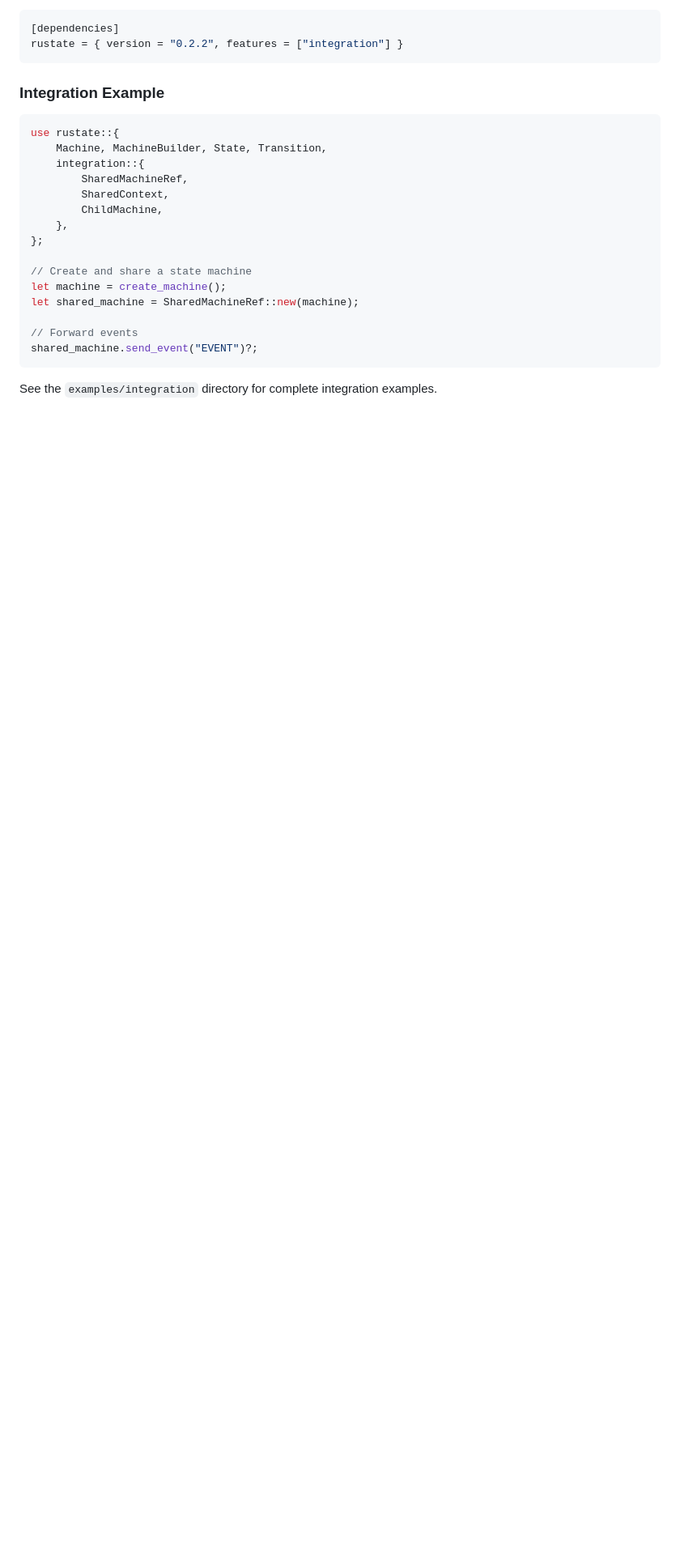
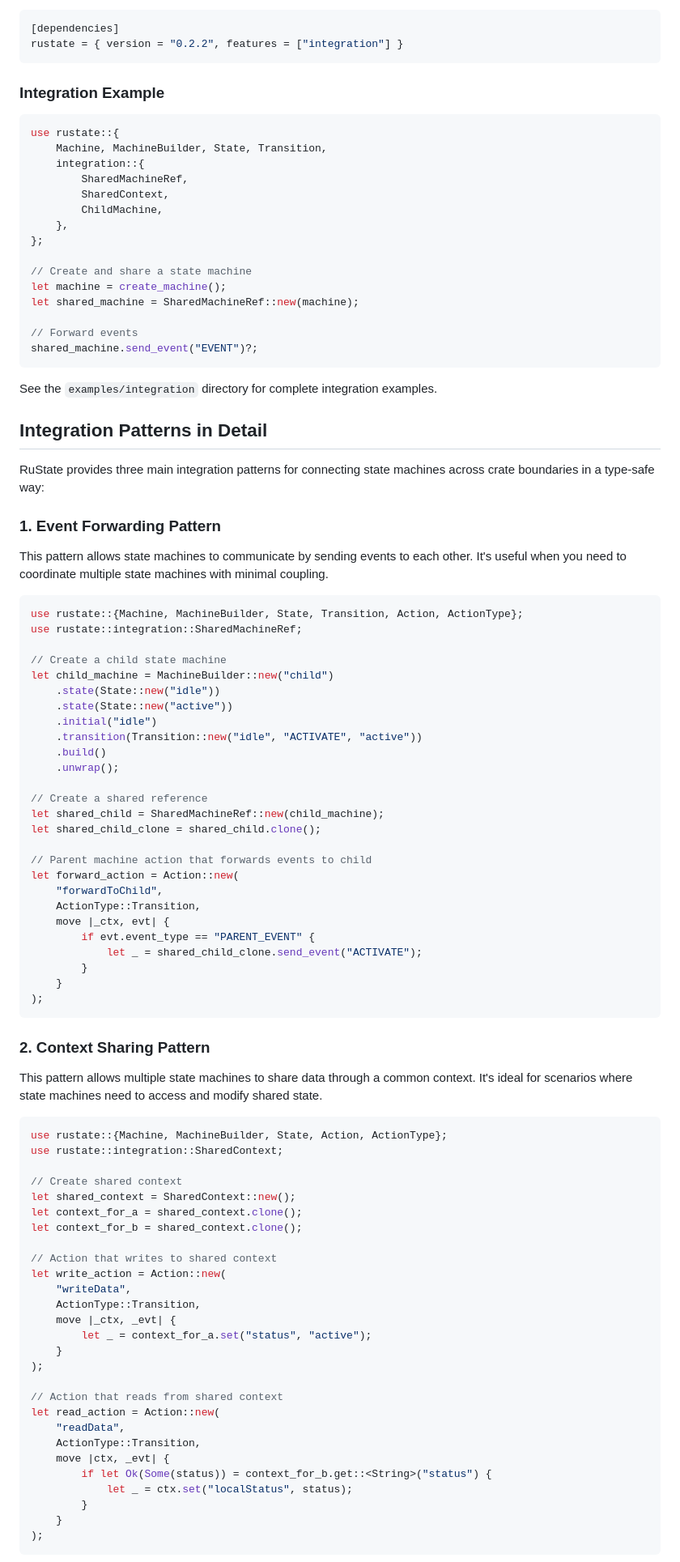
Before and after one commit to com-junkawasaki/rustate, a Markdown page: crates/rustate/README.md, the part around the change printed below. Shown: that part at 81% size. Drawn GitHub-style; blank space fills up the shorter version.

Commit message:
README.mdにRuStateの統合パターンに関する詳細な説明を追加しました。イベント転送、コンテキスト共有、階層的統合の各パターンについてのコード例を含め、複雑なシステムにおける統合戦略の組み合わせ方法も示しました。

````diff
--- a/crates/rustate/README.md
+++ b/crates/rustate/README.md
@@ -67,3 +67,75 @@ shared_machine.send_event("EVENT")?;
 ```
 
 See the `examples/integration` directory for complete integration examples.
+
+## Integration Patterns in Detail
+
+RuState provides three main integration patterns for connecting state machines across crate boundaries in a type-safe way:
+
+### 1. Event Forwarding Pattern
+
+This pattern allows state machines to communicate by sending events to each other. It's useful when you need to coordinate multiple state machines with minimal coupling.
+
+```rust
+use rustate::{Machine, MachineBuilder, State, Transition, Action, ActionType};
+use rustate::integration::SharedMachineRef;
+
+// Create a child state machine
+let child_machine = MachineBuilder::new("child")
+    .state(State::new("idle"))
+    .state(State::new("active"))
+    .initial("idle")
+    .transition(Transition::new("idle", "ACTIVATE", "active"))
+    .build()
+    .unwrap();
+
+// Create a shared reference
+let shared_child = SharedMachineRef::new(child_machine);
+let shared_child_clone = shared_child.clone();
+
+// Parent machine action that forwards events to child
+let forward_action = Action::new(
+    "forwardToChild",
+    ActionType::Transition,
+    move |_ctx, evt| {
+        if evt.event_type == "PARENT_EVENT" {
+            let _ = shared_child_clone.send_event("ACTIVATE");
+        }
+    }
+);
+```
+
+### 2. Context Sharing Pattern
+
+This pattern allows multiple state machines to share data through a common context. It's ideal for scenarios where state machines need to access and modify shared state.
+
+```rust
+use rustate::{Machine, MachineBuilder, State, Action, ActionType};
+use rustate::integration::SharedContext;
+
+// Create shared context
+let shared_context = SharedContext::new();
+let context_for_a = shared_context.clone();
+let context_for_b = shared_context.clone();
+
+// Action that writes to shared context
+let write_action = Action::new(
+    "writeData",
+    ActionType::Transition,
+    move |_ctx, _evt| {
+        let _ = context_for_a.set("status", "active");
+    }
+);
+
+// Action that reads from shared context
+let read_action = Action::new(
+    "readData",
+    ActionType::Transition,
+    move |ctx, _evt| {
+        if let Ok(Some(status)) = context_for_b.get::<String>("status") {
+            let _ = ctx.set("localStatus", status);
+        }
+    }
+);
+```
+
````
Also changed, not shown: other parts of crates/rustate/README.md (+49 -0 lines).
